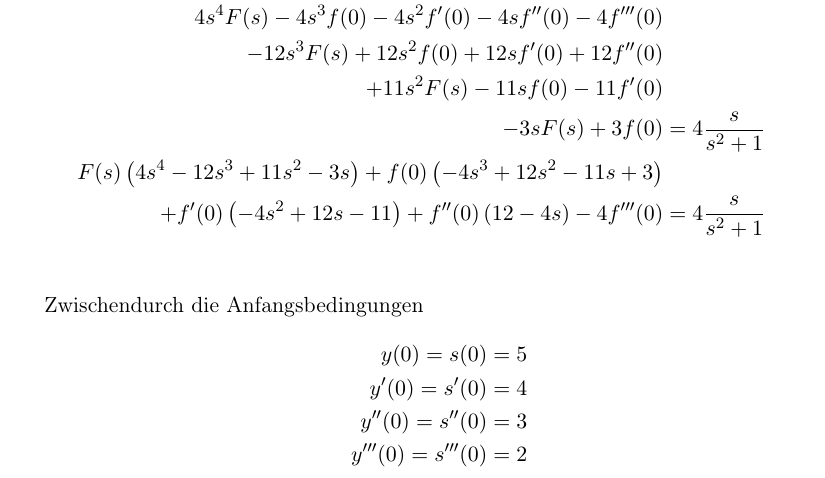
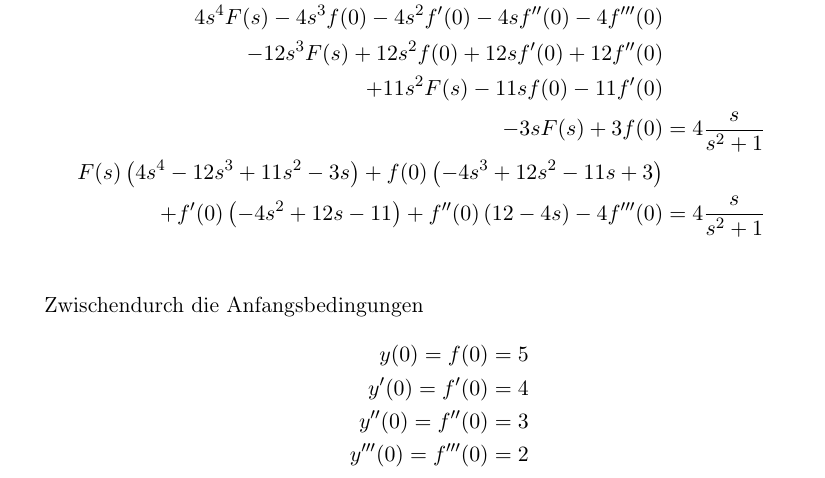
Before and after one commit to Angel707/matlab, a LaTeX document (help/ks_help.tex): part of page 2 of 4, cut so that both start at the same text. Compiled offline with pdfLaTeX.

Commit message:
Anfangsbedignungen: s durch f ersetzt

```diff
--- a/help/ks_help.tex
+++ b/help/ks_help.tex
@@ -158,10 +158,10 @@ In obige Formel einsetzen:
 
 Zwischendurch die Anfangsbedingungen
 \begin{align*}
-	y(0) = s(0) &= 5\\
-	y'(0) = s'(0) &= 4\\
-	y''(0) = s''(0) &= 3\\
-	y'''(0) = s'''(0) &= 2
+	y(0) = f(0) &= 5\\
+	y'(0) = f'(0) &= 4\\
+	y''(0) = f''(0) &= 3\\
+	y'''(0) = f'''(0) &= 2
 \end{align*}
 einsetzen.
 \begin{align*}
```
